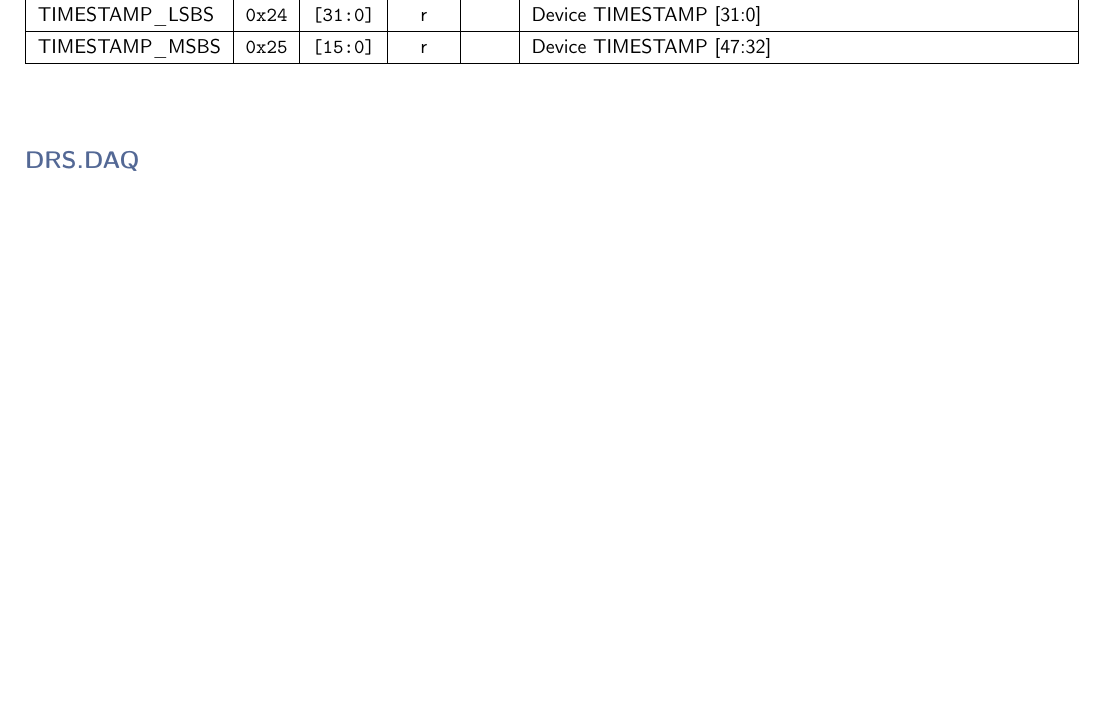
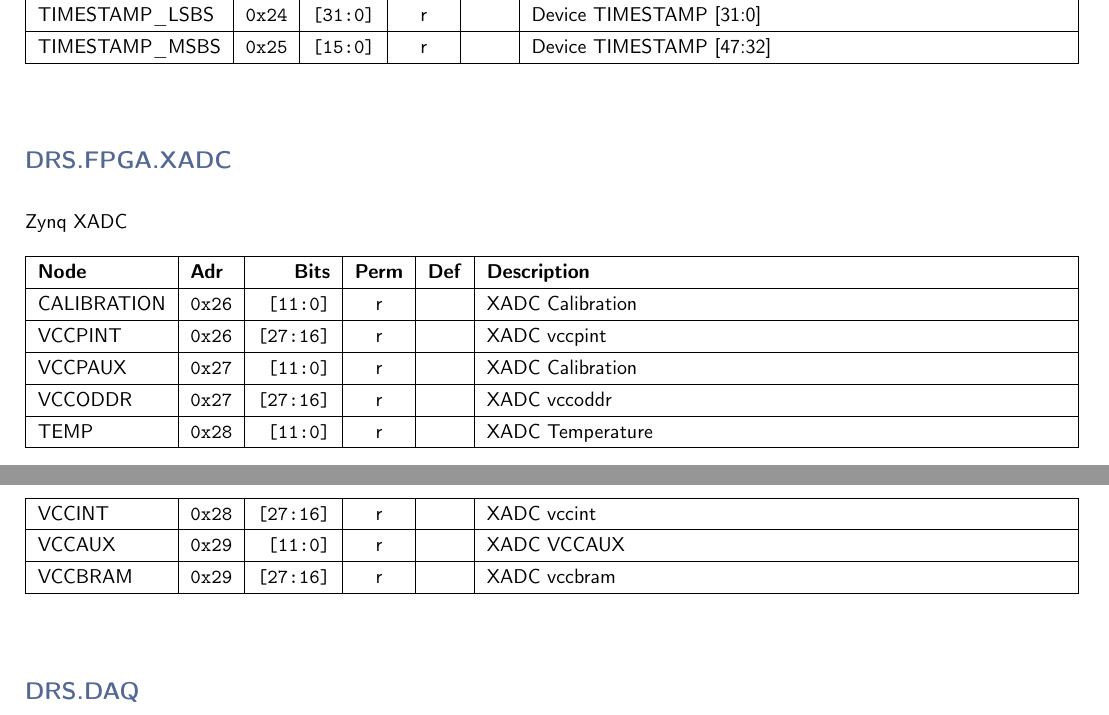
Before and after one commit to andrewpeck/gaps-tof-firmware, a LaTeX document (regmap/address_table.tex): part of page 3 of 5 before the commit and two parts of pages 3 and 4 of 5 after it, the two joined at a grey line, cut so that both start at the same text, the shorter picture padded with empty space. Compiled offline with pdfLaTeX.

Commit message:
Connect temperature to daq readout (status field)

```diff
--- a/regmap/address_table.tex
+++ b/regmap/address_table.tex
@@ -131,6 +131,31 @@
 
 
     \noindent
+    \subsection*{\textcolor{parentcolor}{\textbf{DRS.FPGA.XADC}}}
+
+    \vspace{4mm}
+    \noindent
+    Zynq XADC
+    \noindent
+
+    \keepXColumns
+    \begin{tabularx}{\linewidth}{ | l | l | r | c | l | X | }
+    \hline
+    \textbf{Node} & \textbf{Adr} & \textbf{Bits} & \textbf{Perm} & \textbf{Def} & \textbf{Description} \\\hline
+    \nopagebreak
+    CALIBRATION & \texttt{0x26} & \texttt{[11:0]} & r & \texttt{} & XADC Calibration \\\hline
+    VCCPINT & \texttt{0x26} & \texttt{[27:16]} & r & \texttt{} & XADC vccpint \\\hline
+    VCCPAUX & \texttt{0x27} & \texttt{[11:0]} & r & \texttt{} & XADC Calibration \\\hline
+    VCCODDR & \texttt{0x27} & \texttt{[27:16]} & r & \texttt{} & XADC vccoddr \\\hline
+    TEMP & \texttt{0x28} & \texttt{[11:0]} & r & \texttt{} & XADC Temperature \\\hline
+    VCCINT & \texttt{0x28} & \texttt{[27:16]} & r & \texttt{} & XADC vccint \\\hline
+    VCCAUX & \texttt{0x29} & \texttt{[11:0]} & r & \texttt{} & XADC VCCAUX \\\hline
+    VCCBRAM & \texttt{0x29} & \texttt{[27:16]} & r & \texttt{} & XADC vccbram \\\hline
+    \end{tabularx}
+    \vspace{5mm}
+
+
+    \noindent
     \subsection*{\textcolor{parentcolor}{\textbf{DRS.DAQ}}}
 
     \vspace{4mm}
```
Also changed, not shown: README.md, 8 other files.
